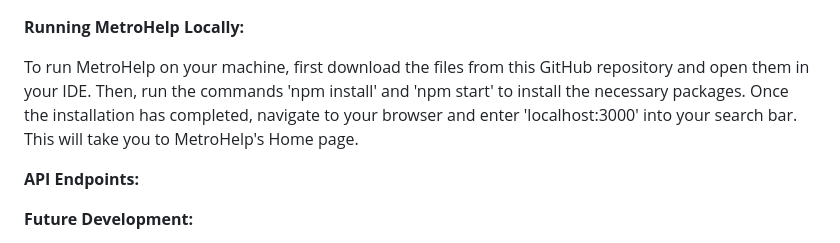
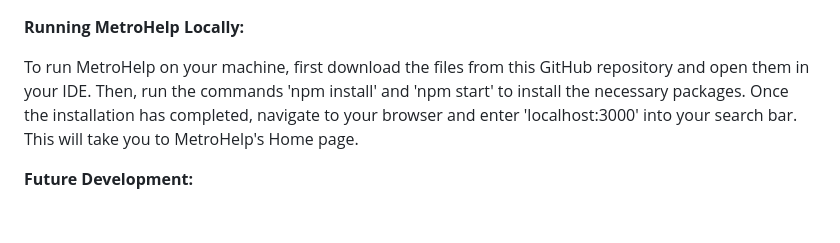
Before and after one commit to jpalmer456/INST377-WMATA, a Markdown page: README.md, the part around the change printed below. Drawn GitHub-style; blank space fills up the shorter version.

```diff
--- a/README.md
+++ b/README.md
@@ -45,8 +45,6 @@ API Endpoints
 
 To run MetroHelp on your machine, first download the files from this GitHub repository and open them in your IDE. Then, run the commands 'npm install' and 'npm start' to install the necessary packages. Once the installation has completed, navigate to your browser and enter 'localhost:3000' into your search bar. This will take you to MetroHelp's Home page.
 
-<b>API Endpoints:</b>
-
 <b>Future Development:</b>
 
 In the future, the team would like to implement functionality that shows bus route information, rail station parking information, and station-to-station route planning. These should all be relatively simple to implement, as the WMATA API has authored endpoints that provide this information.
```
Also changed, not shown: other parts of README.md (+1 -1 lines).
